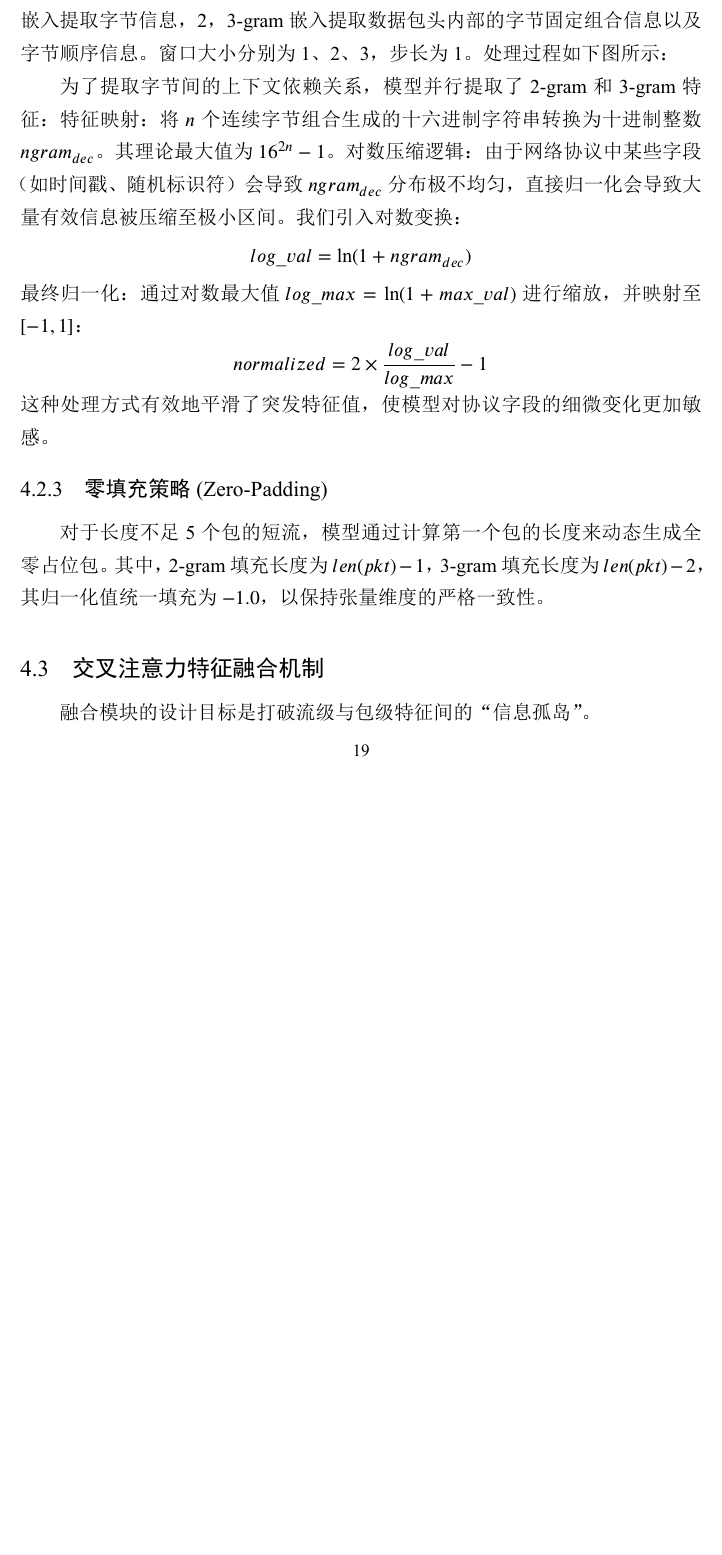
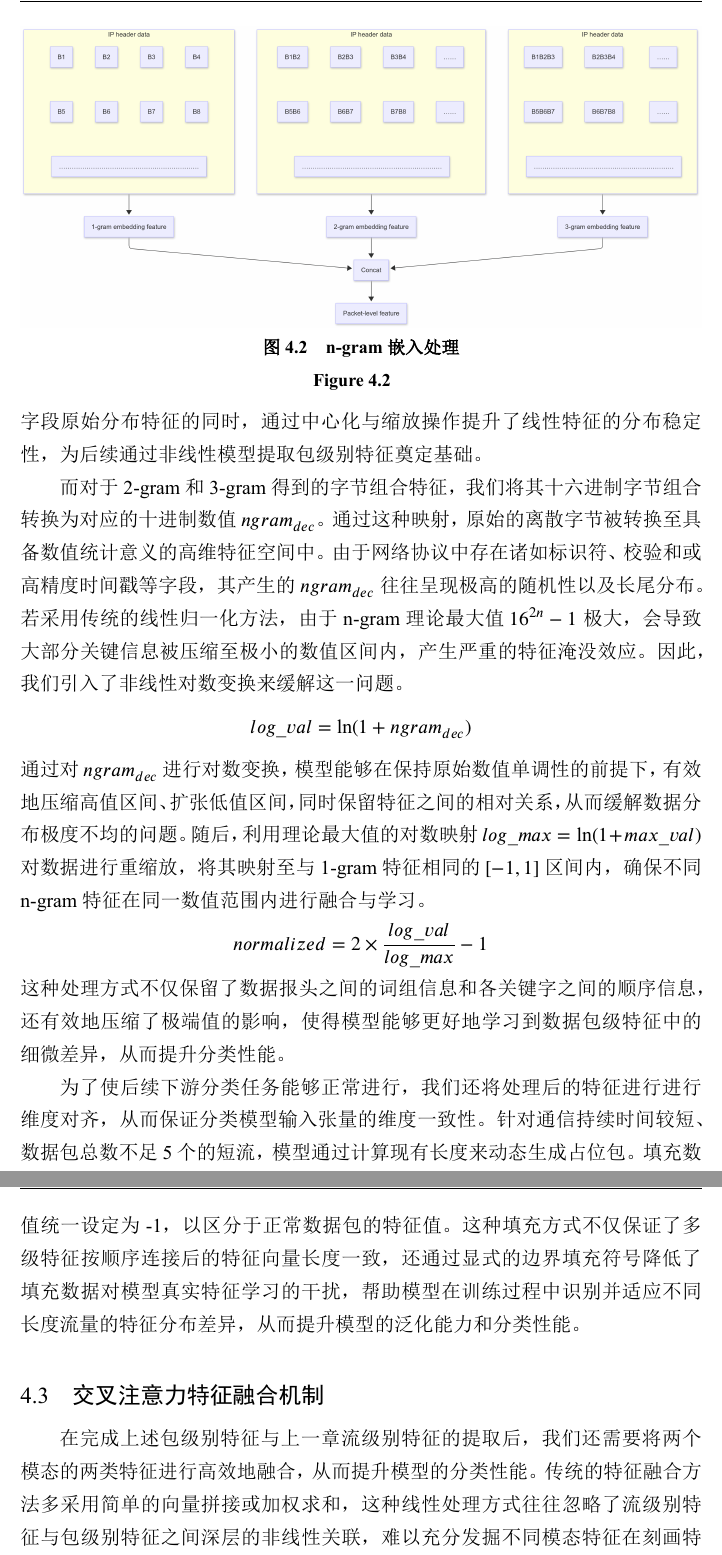
Before and after one commit to xylor00/ustcthesis, a LaTeX thesis (main.tex, which reads chapters/plevel_feature.tex): part of page 33 of 45 before the commit and two parts of pages 35 and 36 of 48 after it, the two joined at a grey line, cut at the place of the change, the shorter picture padded with empty space. The pictures show the PDF file main.pdf that the author committed with the source.

Commit message:
add plevel and start fusion

```diff
--- a/chapters/plevel_feature.tex
+++ b/chapters/plevel_feature.tex
@@ -8,0 +15 @@
+\section{包级别特征提取}
@@ -21 +25,6 @@ IPV4网络中的网络层包头一般包含20字节的固定长度，其结构
-使用1-gram嵌入提取字节信息，2，3-gram嵌入提取数据包头内部的字节固定组合信息以及字节顺序信息。窗口大小分别为1、2、3，步长为1。处理过程如下图所示：
+\begin{table}[h]
+    \centering
+    \bicaption{IP数据报头结构}{}
+    \label{tab:IPheader}
+    \begin{tabular}{|c|c|c|c|c|}
+        \hline
@@ -22,11 +38,34 @@ IPV4网络中的网络层包头一般包含20字节的固定长度，其结构
+    \end{tabular}
+\end{table}
 
-为了提取字节间的上下文依赖关系，模型并行提取了 2-gram 和 3-gram 特征：特征映射：将 $n$ 个连续字节组合生成的十六进制字符串转换为十进制整数 $ngram_{dec}$。其理论最大值为 $16^{2n} - 1$。对数压缩逻辑：由于网络协议中某些字段（如时间戳、随机标识符）会导致 $ngram_{dec}$ 分布极不均匀，直接归一化会导致大量有效信息被压缩至极小区间。我们引入对数变换：$$log\_val = \ln(1 + ngram_{dec})$$最终归一化：通过对数最大值 $log\_max = \ln(1 + max\_val)$ 进行缩放，并映射至 $[-1, 1]$：$$normalized = 2 \times \frac{log\_val}{log\_max} - 1$$这种处理方式有效地平滑了突发特征值，使模型对协议字段的细微变化更加敏感。
+\subsection{N-gram嵌入处理}
+在现有的基于数据包内容的分类方法中，主流方法通常将报文视为独立的字节流，并将每个字节视为离散的输入特征。然而，IP 数据包的字节序列具有比自然语言更为严谨的结构化语义。报文首部中的多个连续字节通常共同构成一个具有明确物理含义的字段，例如总长度字段由两个字节组成，段偏移字段涉及位运算关联。此外，报文首部字节间存在固定的位置关系，这些结构化信息与顺序特征对于识别协议模式至关重要。融入这些信息可以增强特征表示。为了充分挖掘字节间的结构化信息与顺序特征，本研究引入了N-gram嵌入方案。通过在预处理后的报文首部滑动取窗，提取具备上下文关联的语义特征。
 
-\subsection{零填充策略 (Zero-Padding)}
-对于长度不足 5 个包的短流，模型通过计算第一个包的长度来动态生成全零占位包。其中，2-gram 填充长度为 $len(pkt)-1$，3-gram 填充长度为 $len(pkt)-2$，其归一化值统一填充为 $-1.0$，以保持张量维度的严格一致性。
+本工作使用大小为 $n \in \{1, 2, 3\}$ 的滑动窗口对报头数据进行扫描。将 1 字节、2 字节和 3 字节的段作为特征生成的标记，所有窗口的步长均为 1。对于预处理过程中获得的IP数据包报头，1-gram 捕捉孤立的字节信息，而 2-gram 和 3-gram 通过构建长度分别为 2 和 3 的字节组合，提取报文内部的结构化信息与顺序特征。最后将得到的嵌入式特征按顺序连接起来，形成最终的包级特征。整个过程如图 3 所示。
+
+\begin{figure}[ht]
+  \centering
+  \includegraphics[width=1\textwidth]{ngram.png}
+  \bicaption{n-gram嵌入处理}{}
+  \label{fig:ngram}
+\end{figure}
+
+对于1-gram得到的字节形式特征，我们对其字节流进行归一化处理。以此消除量纲差异并加速深度学习模型的梯度收敛。本工作将原始字节在 $[0, 255]$ 范围内的取值线性映射至 $[-1, 1]$ 的数值区间。这种处理方式在保持报文首部关键字段原始分布特征的同时，通过中心化与缩放操作提升了线性特征的分布稳定性，为后续通过非线性模型提取包级别特征奠定基础。
+
+而对于2-gram和3-gram得到的字节组合特征，我们将其十六进制字节组合转换为对应的十进制数值 $ngram_{dec}$。通过这种映射，原始的离散字节被转换至具备数值统计意义的高维特征空间中。由于网络协议中存在诸如标识符、校验和或高精度时间戳等字段，其产生的 $ngram_{dec}$ 往往呈现极高的随机性以及长尾分布。若采用传统的线性归一化方法，由于 n-gram 理论最大值 $16^{2n}-1$ 极大，会导致大部分关键信息被压缩至极小的数值区间内，产生严重的特征淹没效应。因此，我们引入了非线性对数变换来缓解这一问题。
+$$
+log\_val = \ln(1 + ngram_{dec})
+$$
+通过对 $ngram_{dec}$ 进行对数变换，模型能够在保持原始数值单调性的前提下，有效地压缩高值区间、扩张低值区间，同时保留特征之间的相对关系，从而缓解数据分布极度不均的问题。随后，利用理论最大值的对数映射 $log\_max = \ln(1 + max\_val)$ 对数据进行重缩放，将其映射至与1-gram特征相同的 $[-1, 1]$ 区间内，确保不同 n-gram 特征在同一数值范围内进行融合与学习。
+$$
+normalized = 2 \times \frac{log\_val}{log\_max} - 1
+$$
+这种处理方式不仅保留了数据报头之间的词组信息和各关键字之间的顺序信息，还有效地压缩了极端值的影响，使得模型能够更好地学习到数据包级特征中的细微差异，从而提升分类性能。
+
+为了使后续下游分类任务能够正常进行，我们还将处理后的特征进行进行维度对齐，从而保证分类模型输入张量的维度一致性。针对通信持续时间较短、数据包总数不足 5 个的短流，模型通过计算现有长度来动态生成占位包。填充数值统一设定为 -1，以区分于正常数据包的特征值。这种填充方式不仅保证了多级特征按顺序连接后的特征向量长度一致，还通过显式的边界填充符号降低了填充数据对模型真实特征学习的干扰，帮助模型在训练过程中识别并适应不同长度流量的特征分布差异，从而提升模型的泛化能力和分类性能。
 
 \section{交叉注意力特征融合机制}
-融合模块的设计目标是打破流级与包级特征间的“信息孤岛”。
+在完成上述包级别特征与上一章流级别特征的提取后，我们还需要将两个模态的两类特征进行高效地融合，从而提升模型的分类性能。传统的特征融合方法多采用简单的向量拼接或加权求和，这种线性处理方式往往忽略了流级别特征与包级别特征之间深层的非线性关联，难以充分发掘不同模态特征在刻画特定网络行为时的互补潜力。为了深度挖掘这种关联信息，本研究构造了基于交叉注意力机制的特征融合模块。该模块通过模拟人类视觉注意力的分配逻辑，以流级别特征作为引导信号，动态地在包级别特征序列中检索并聚焦于关键的报文模式。通过在隐空间内进行特征重构与空间对齐，该机制不仅能够自动学习不同模态特征的贡献权重，还能有效缓解异构数据间的维度冲突，从而生成具备高度判别力的融合特征，为后续分类网络提供更加有助于流量分类的输入。
 
 \subsection{线性投影与空间对齐}
 由于流级特征 $F$ 与包级特征 $P$ 来源于不同的提取手段，其特征空间并不一致。模型首先通过投影矩阵 $W_f$ 和 $W_p$ 将其映射至 256 维的对齐空间：$$f_{proj} = \sigma(W_f \cdot F + b_f), \quad p_{proj} = \sigma(W_p \cdot P + b_p)$$其中 $\sigma$ 为线性对齐算子。
```
Also changed, not shown: figures/90f.png (added), figures/ngram.png (added), main.pdf, chapters/plevel_feature.tex (28 more changed lines), 15 other files.
